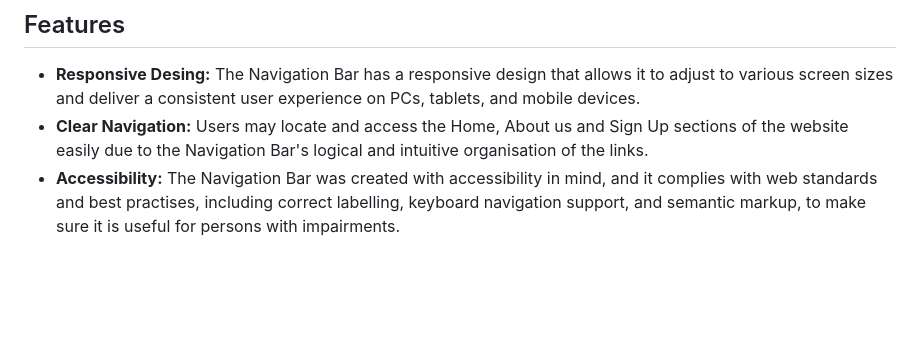
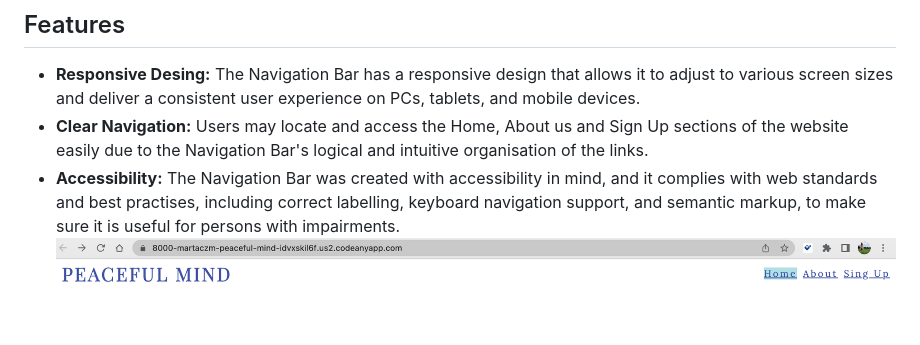
Before and after one commit to MartaCzM/peaceful-mind, a Markdown page: README.md, the part around the change. Rendered like a GitHub page; pictures changed too: assets/images/navigation-bar-screenshot.png (added); blank space fills up the shorter version.

Commit message:
Add navigation bar screenshot to README

```diff
--- a/README.md
+++ b/README.md
@@ -8,3 +8,4 @@ Peaceful Mind is a site that had been created with the idea in mind of normalisi
 - **Responsive Desing:** The Navigation Bar has a responsive design that allows it to adjust to various screen sizes and deliver a consistent user experience on PCs, tablets, and mobile devices.
 - **Clear Navigation:** Users may locate and access the Home, About us and Sign Up sections of the website easily due to the Navigation Bar's logical and intuitive organisation of the links.
 - **Accessibility:** The Navigation Bar was created with accessibility in mind, and it complies with web standards and best practises, including correct labelling, keyboard navigation support, and semantic markup, to make sure it is useful for persons with impairments.
+![Screenshot of the navigation bar including the logo](assets/images/navigation-bar-screenshot.png)
```
Also changed, not shown: 1 other file.
